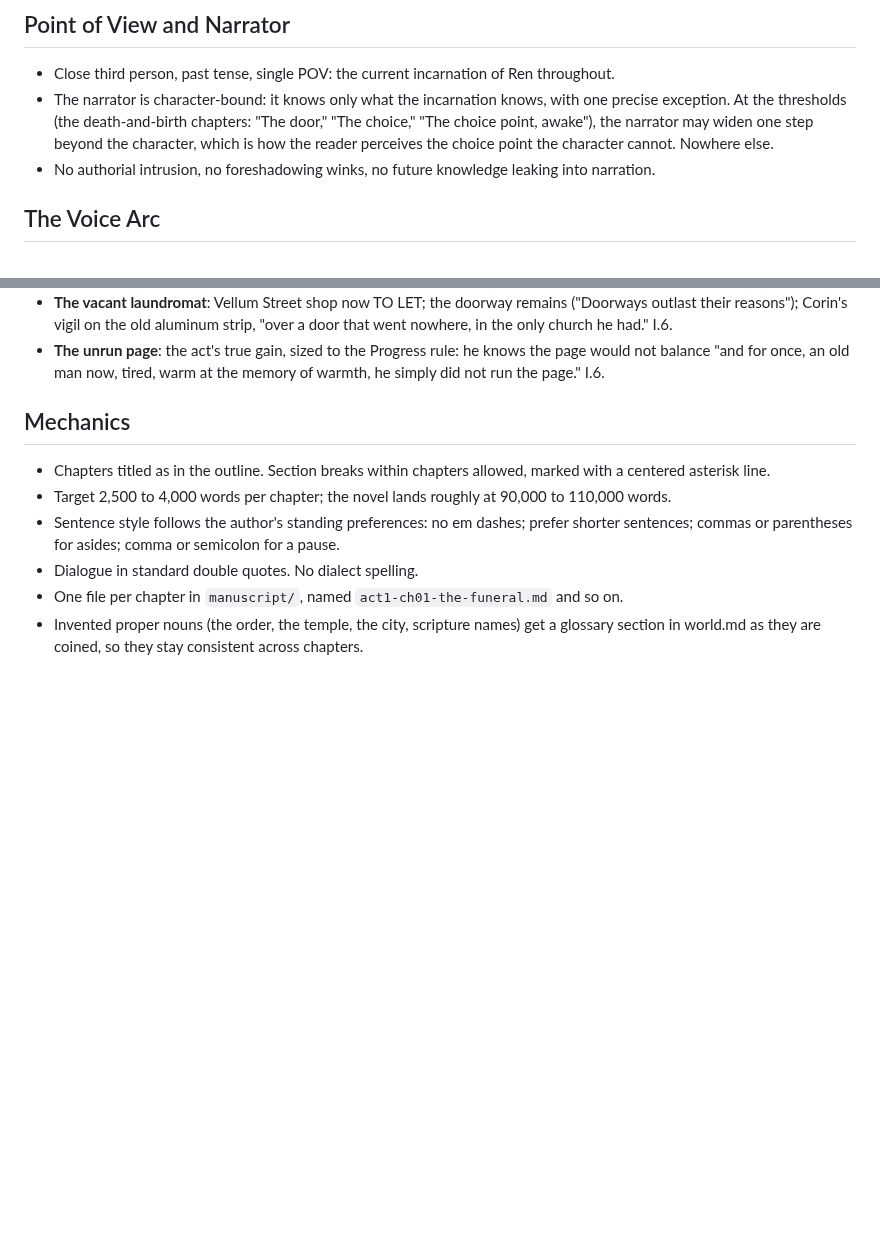
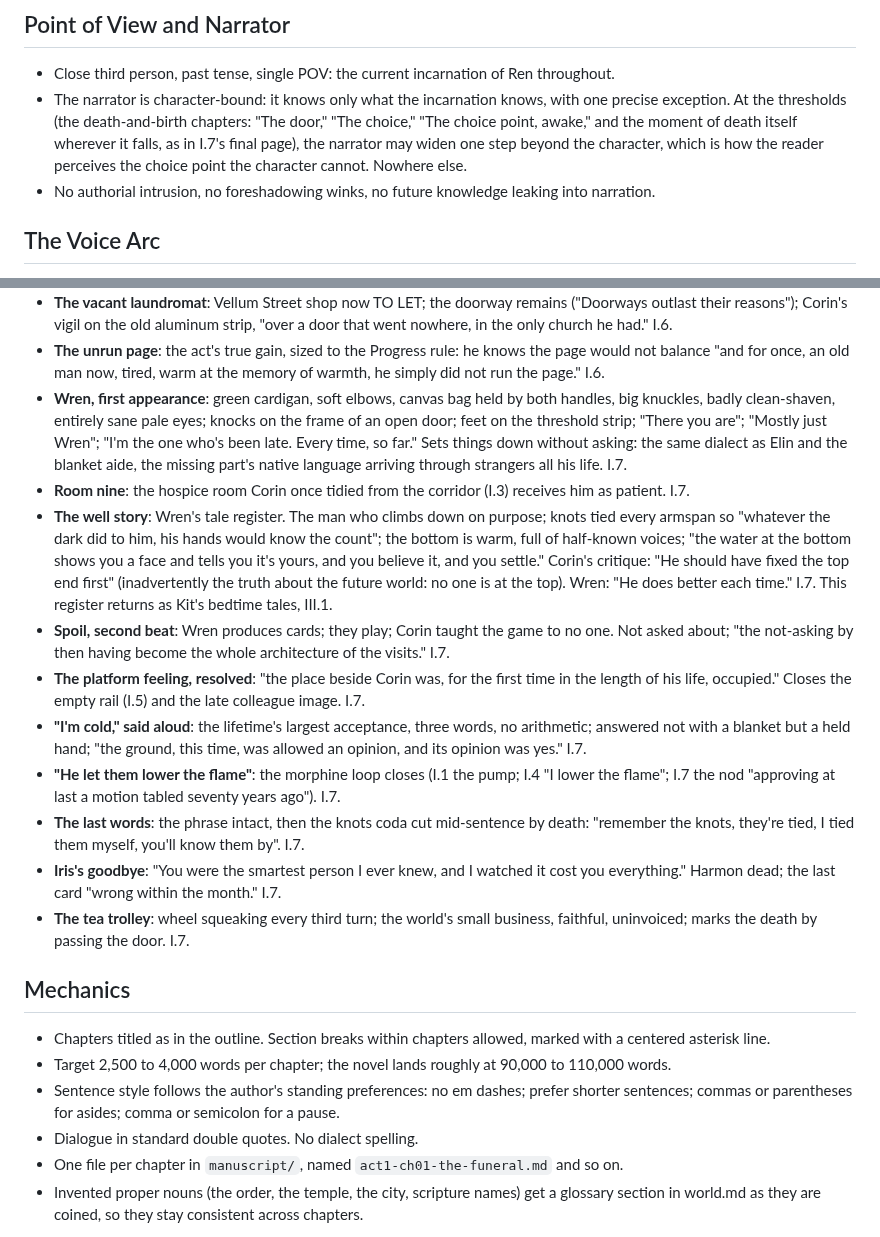
Before and after one commit to BruceEckel/TheWell, a Markdown page: planning/style.md, 2 parts joined by grey strips. Rendered like a GitHub page; blank space fills up the shorter version.

Commit message:
Chapter 7 draft: The Visitor; Wren arrives, the flame lowered, death mid-sentence
Co-Authored-By: Claude Fable 5 <noreply@anthropic.com>

```diff
--- a/planning/style.md
+++ b/planning/style.md
@@ -7,7 +7,7 @@ Genders assigned (2026-08-22): the protagonist is he/him in every form (Ren, Cor
 ## Point of View and Narrator
 
 - Close third person, past tense, single POV: the current incarnation of Ren throughout.
-- The narrator is character-bound: it knows only what the incarnation knows, with one precise exception. At the thresholds (the death-and-birth chapters: "The door," "The choice," "The choice point, awake"), the narrator may widen one step beyond the character, which is how the reader perceives the choice point the character cannot. Nowhere else.
+- The narrator is character-bound: it knows only what the incarnation knows, with one precise exception. At the thresholds (the death-and-birth chapters: "The door," "The choice," "The choice point, awake," and the moment of death itself wherever it falls, as in I.7's final page), the narrator may widen one step beyond the character, which is how the reader perceives the choice point the character cannot. Nowhere else.
 - No authorial intrusion, no foreshadowing winks, no future knowledge leaking into narration.
 
 ## The Voice Arc
@@ -76,6 +76,16 @@ Rules: motifs recur without comment; they are never explained; each recurrence i
 - **"There's no need for the siren"**: the emergency call, and the eleven stupid minutes before it. I.6.
 - **The vacant laundromat**: Vellum Street shop now TO LET; the doorway remains ("Doorways outlast their reasons"); Corin's vigil on the old aluminum strip, "over a door that went nowhere, in the only church he had." I.6.
 - **The unrun page**: the act's true gain, sized to the Progress rule: he knows the page would not balance "and for once, an old man now, tired, warm at the memory of warmth, he simply did not run the page." I.6.
+- **Wren, first appearance**: green cardigan, soft elbows, canvas bag held by both handles, big knuckles, badly clean-shaven, entirely sane pale eyes; knocks on the frame of an open door; feet on the threshold strip; "There you are"; "Mostly just Wren"; "I'm the one who's been late. Every time, so far." Sets things down without asking: the same dialect as Elin and the blanket aide, the missing part's native language arriving through strangers all his life. I.7.
+- **Room nine**: the hospice room Corin once tidied from the corridor (I.3) receives him as patient. I.7.
+- **The well story**: Wren's tale register. The man who climbs down on purpose; knots tied every armspan so "whatever the dark did to him, his hands would know the count"; the bottom is warm, full of half-known voices; "the water at the bottom shows you a face and tells you it's yours, and you believe it, and you settle." Corin's critique: "He should have fixed the top end first" (inadvertently the truth about the future world: no one is at the top). Wren: "He does better each time." I.7. This register returns as Kit's bedtime tales, III.1.
+- **Spoil, second beat**: Wren produces cards; they play; Corin taught the game to no one. Not asked about; "the not-asking by then having become the whole architecture of the visits." I.7.
+- **The platform feeling, resolved**: "the place beside Corin was, for the first time in the length of his life, occupied." Closes the empty rail (I.5) and the late colleague image. I.7.
+- **"I'm cold," said aloud**: the lifetime's largest acceptance, three words, no arithmetic; answered not with a blanket but a held hand; "the ground, this time, was allowed an opinion, and its opinion was yes." I.7.
+- **"He let them lower the flame"**: the morphine loop closes (I.1 the pump; I.4 "I lower the flame"; I.7 the nod "approving at last a motion tabled seventy years ago"). I.7.
+- **The last words**: the phrase intact, then the knots coda cut mid-sentence by death: "remember the knots, they're tied, I tied them myself, you'll know them by". I.7.
+- **Iris's goodbye**: "You were the smartest person I ever knew, and I watched it cost you everything." Harmon dead; the last card "wrong within the month." I.7.
+- **The tea trolley**: wheel squeaking every third turn; the world's small business, faithful, uninvoiced; marks the death by passing the door. I.7.
 
 ## Mechanics
 
```
Also changed, not shown: manuscript/act1-ch07-the-visitor.md (added, +69 -0 lines).
